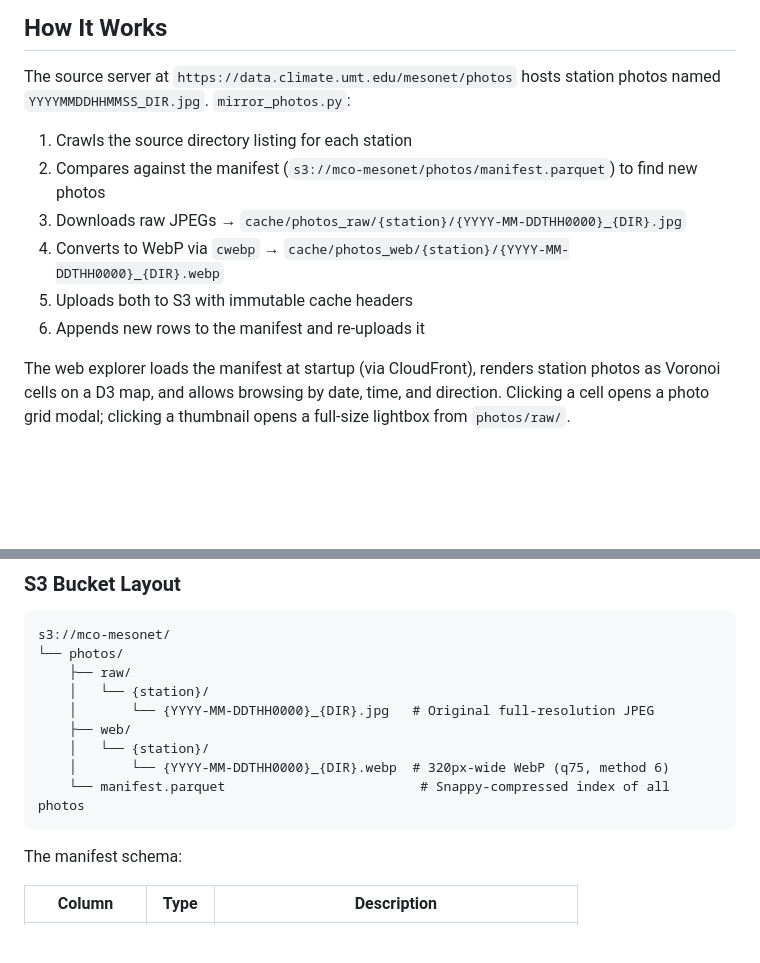
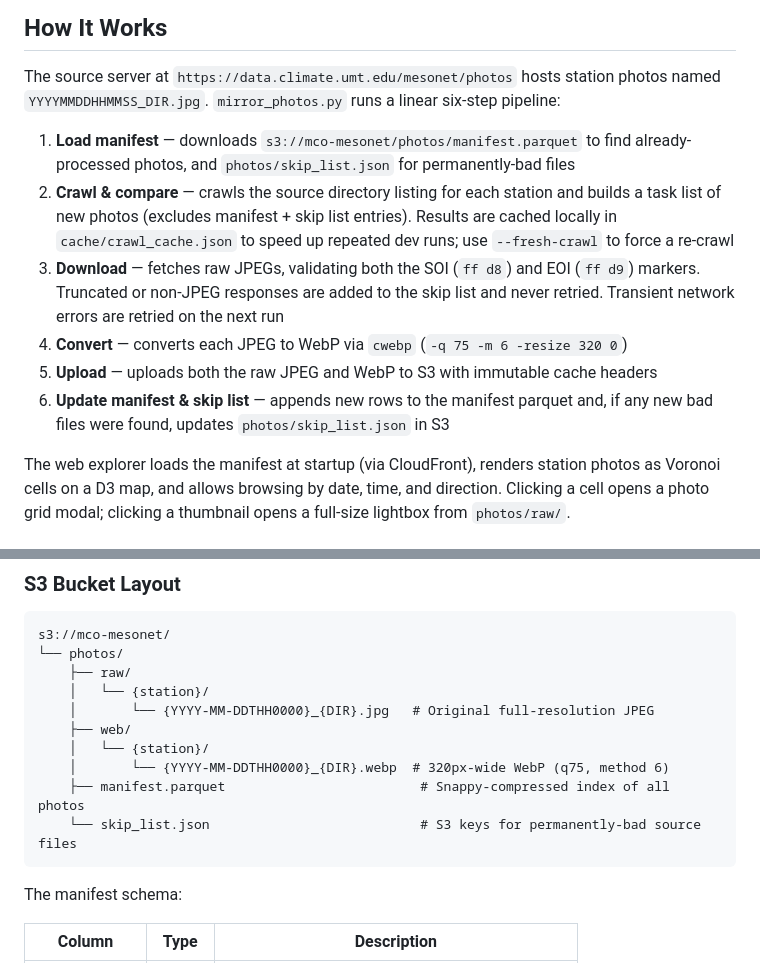
Before and after one commit to mt-climate-office/mco-mesonet-photos, a Markdown page: README.md, 2 parts joined by grey strips. Rendered like a GitHub page; blank space fills up the shorter version.

````diff
--- a/README.md
+++ b/README.md
@@ -25,14 +25,14 @@ A service of the [Montana Climate Office](https://climate.umt.edu).
 ## How It Works
 
 The source server at `https://data.climate.umt.edu/mesonet/photos` hosts station photos named
-`YYYYMMDDHHMMSS_DIR.jpg`. `mirror_photos.py`:
+`YYYYMMDDHHMMSS_DIR.jpg`. `mirror_photos.py` runs a linear six-step pipeline:
 
-1. Crawls the source directory listing for each station
-2. Compares against the manifest (`s3://mco-mesonet/photos/manifest.parquet`) to find new photos
-3. Downloads raw JPEGs → `cache/photos_raw/{station}/{YYYY-MM-DDTHH0000}_{DIR}.jpg`
-4. Converts to WebP via `cwebp` → `cache/photos_web/{station}/{YYYY-MM-DDTHH0000}_{DIR}.webp`
-5. Uploads both to S3 with immutable cache headers
-6. Appends new rows to the manifest and re-uploads it
+1. **Load manifest** — downloads `s3://mco-mesonet/photos/manifest.parquet` to find already-processed photos, and `photos/skip_list.json` for permanently-bad files
+2. **Crawl & compare** — crawls the source directory listing for each station and builds a task list of new photos (excludes manifest + skip list entries). Results are cached locally in `cache/crawl_cache.json` to speed up repeated dev runs; use `--fresh-crawl` to force a re-crawl
+3. **Download** — fetches raw JPEGs, validating both the SOI (`ff d8`) and EOI (`ff d9`) markers. Truncated or non-JPEG responses are added to the skip list and never retried. Transient network errors are retried on the next run
+4. **Convert** — converts each JPEG to WebP via `cwebp` (`-q 75 -m 6 -resize 320 0`)
+5. **Upload** — uploads both the raw JPEG and WebP to S3 with immutable cache headers
+6. **Update manifest & skip list** — appends new rows to the manifest parquet and, if any new bad files were found, updates `photos/skip_list.json` in S3
 
 The web explorer loads the manifest at startup (via CloudFront), renders station photos as
 Voronoi cells on a D3 map, and allows browsing by date, time, and direction. Clicking a cell
@@ -80,7 +80,8 @@ s3://mco-mesonet/
     ├── web/
     │   └── {station}/
     │       └── {YYYY-MM-DDTHH0000}_{DIR}.webp  # 320px-wide WebP (q75, method 6)
-    └── manifest.parquet                         # Snappy-compressed index of all photos
+    ├── manifest.parquet                         # Snappy-compressed index of all photos
+    └── skip_list.json                           # S3 keys for permanently-bad source files
 ```
 
 The manifest schema:
````
Also changed, not shown: other parts of README.md (+49 -17 lines).
